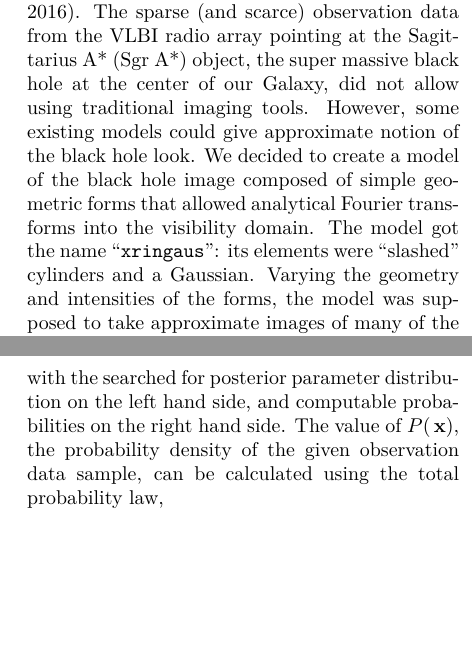
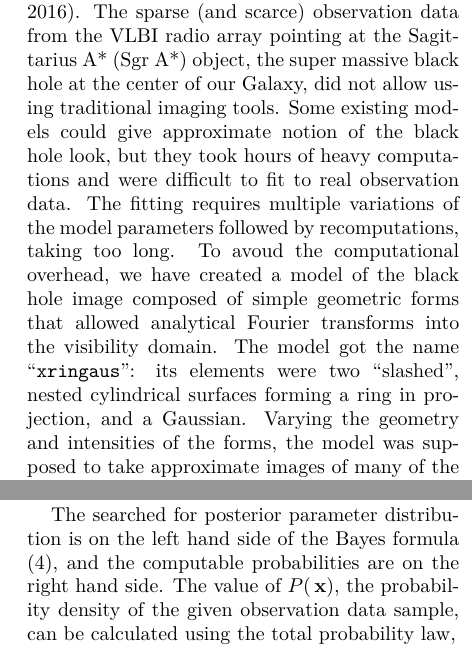
Before and after one commit to benkev/cuda_mcmc, a LaTeX paper (doc/gpu_mcmc_soft.tex): two parts of the columns of pages 2 and 4 of 19, joined at a grey line, cut so that both start at the same text, the shorter picture padded with empty space. The pictures show the PDF file doc/gpu_mcmc_soft.pdf that the author committed with the source.

Commit message:
Correcting gpu_mcmc_soft.tex.

```diff
--- a/doc/gpu_mcmc_soft.tex
+++ b/doc/gpu_mcmc_soft.tex
@@ -53,7 +53,7 @@ This document describes the software \verb|cuda_mcmc| designed to greatly accele
 
 In the problems on finding global extrema of non-linear functions, the gradient methods of optimization are powerless before multimodal functions, non-continuous functions, or functions some (or all) of whose arguments can only take discrete or integer values. Statistical methods can be more helpful for this class of problems.
 
-The method described in this paper initially was used in a radio astronomy problem of a black hole event horizon imaging \citep{BenkevBHM}. The sparse (and scarce) observation data from the VLBI radio array pointing at the Sagittarius A* (Sgr A*) object, the super massive black hole at the center of our Galaxy, did not allow using traditional imaging tools. However, some existing models could give approximate notion of the black hole look. We decided to create a model of the black hole image composed of simple geometric forms that allowed analytical Fourier transforms into the visibility domain. The model got the name ``\verb|xringaus|": its elements were ``slashed" cylinders and a Gaussian. Varying the geometry and intensities of the forms, the model was supposed to take approximate images of many of the black hole states. This gave a chance to measure some of the real black hole parameters. Finding the model whose brightness image is the closest to the one of the real black hole required fitting the model in visibility domain to the observation data. This was a problem on finding the parameters $\bfp=(p_1,p_2,...,p_{N_p})$ of the visibility model $x^{\rm mod}(\bfp,u_i,v_i)$ that would give the absolute (or global) minimum to the $\chi^2$ calculated as
+The method described in this paper initially was used in a radio astronomy problem of a black hole event horizon imaging \citep{BenkevBHM}. The sparse (and scarce) observation data from the VLBI radio array pointing at the Sagittarius A* (Sgr A*) object, the super massive black hole at the center of our Galaxy, did not allow using traditional imaging tools. Some existing models could give approximate notion of the black hole look, but they took hours of heavy computations and were difficult to fit to real observation data. The fitting requires multiple variations of the model parameters followed by recomputations, taking too long. To avoud the computational overhead, we have created a model of the black hole image composed of simple geometric forms that allowed analytical Fourier transforms into the visibility domain. The model got the name ``\verb|xringaus|": its elements were two ``slashed", nested cylindrical surfaces forming a ring in projection, and a Gaussian. Varying the geometry and intensities of the forms, the model was supposed to take approximate images of many of the black hole states. This gave a chance to measure some of the real black hole parameters. Finding the model whose brightness image is the closest to the one of the real black hole required fitting the model in visibility domain to the observation data. This was a problem on finding the parameters $\bfp=(p_1,p_2,...,p_{N_p})$ of the visibility model $x^{\rm mod}(\bfp,u_i,v_i)$ that would give the absolute (or global) minimum to the $\chi^2$ calculated as
 \begin{equation}
   \label{chi2}
   \chi^2(\bfp) = \sum_{i=1}^{N} \frac{(x^{\rm mod}(\bfp,u_i,v_i) - x_i^{\rm obs})^2}{\sigma_i^2},
@@ -99,7 +100,13 @@ In terms of causality, the object under observation is the cause, and the observ
+\begin{equation}
+  \label{bayes_formula}
+  P(\bfp|\bfx) =  \frac{P(\bfx|\bfp)P(\bfp)}{P(\bfx)},
+\end{equation}
+
+We pose a task of finding not just a single set of the optimal model parameters, but the probability distribution of this set over the parameter space \emph{given} the actual set of observation data. Of course, we are interested in such distributions for every single parameter, which are the marginal distributions of $P(\bfp|\bfx)$. Below is shown that MCMC allows direct rendering of these marginal distributions.
 
 So far, the Bayesian distributions have been treated in terms of the visibility model fitting to the observation data. However, nothing can prevent us from formulating any optimization problem using the Bayesian approach. Consider a problem of finding the optimal solution of an overdetermined system of non-linear equations ${\bf F}(\bfp) = \bfx$, where $N > N_p$, ${\bf F} = [f_1, f_2, ... f_N]^{\uT}$, $\bfp = [p_1, p_2, ... p_{N_p}]^{\uT}$, and $\bfx = [x_1, x_2, ... x_N]^{\uT}$. The equations in the system are $f_i(\bfp) = x_i$, $i = \overline{1,\;N}$. Generally, the system has no roots. However, the problem can be set to find the optimal parameters $\bfp$ that provide the minimum discrepancy between the left- and the right hand sides. This is the well-known problem of least-squares solution (LSS), and it is formulated as
 \begin{equation}
-  \label{vector_optimization_problem}
+  \label{nonlin_sys_opt}
   \chi^2(\bfp) = \sum_{i=1}^{N} \frac{(f_i(\bfp) - x_i)^2}{\sigma_i^2}  \rightarrow {\min\limits_{\bfp}},
 \end{equation}
 Here the ``data" $\bfx$ can be just a vector of zeros, $\bfx~\equiv~{\bf 0}$. Moreover, the same MCMC procedure can find \emph{all} the roots $\bfp_k$ of a non-linear system of simultaneous equations ${\bf F}(\bfp) = {\bf 0}$, if it is consistent and the size of vector $\bfp$ equals the number of equations $N$:
@@ -127,13 +134,7 @@ The prior, $P(\bfp)$, is the distribution over the parameter space that represen
 %, or sometimes algebraic inequalities relating several parameters.
 The prior may not be very informative (for example, a uniform value within the allowed interval and zero outside), but it must always be provided.
 
-
-Dividing \eqref{joint_ux} by $P(\bfx)$ yields the Bayes' formula:
-\begin{equation}
-  \label{bayes_formula}
-  P(\bfp|\bfx) =  \frac{P(\bfx|\bfp)P(\bfp)}{P(\bfx)},
-\end{equation}
-with the searched for posterior parameter distribution on the left hand side, and computable probabilities on the right hand side. The value of $P(\bfx)$, the probability density of the given observation data sample, can be calculated using the total probability law,
+The searched for posterior parameter distribution is on the left hand side of the Bayes formula \eqref{bayes_formula}, and the computable probabilities are on the right hand side. The value of $P(\bfx)$, the probability density of the given observation data sample, can be calculated using the total probability law,
 \begin{equation}
   P(\bfx) = \int P(\bfx|\bfp)P(\bfp) \ud \bfp.
 \end{equation}
```
Also changed, not shown: doc/gpu_mcmc_soft.pdf, doc/gpu_mcmc_soft.tex (11 more changed lines), 1 other file.
